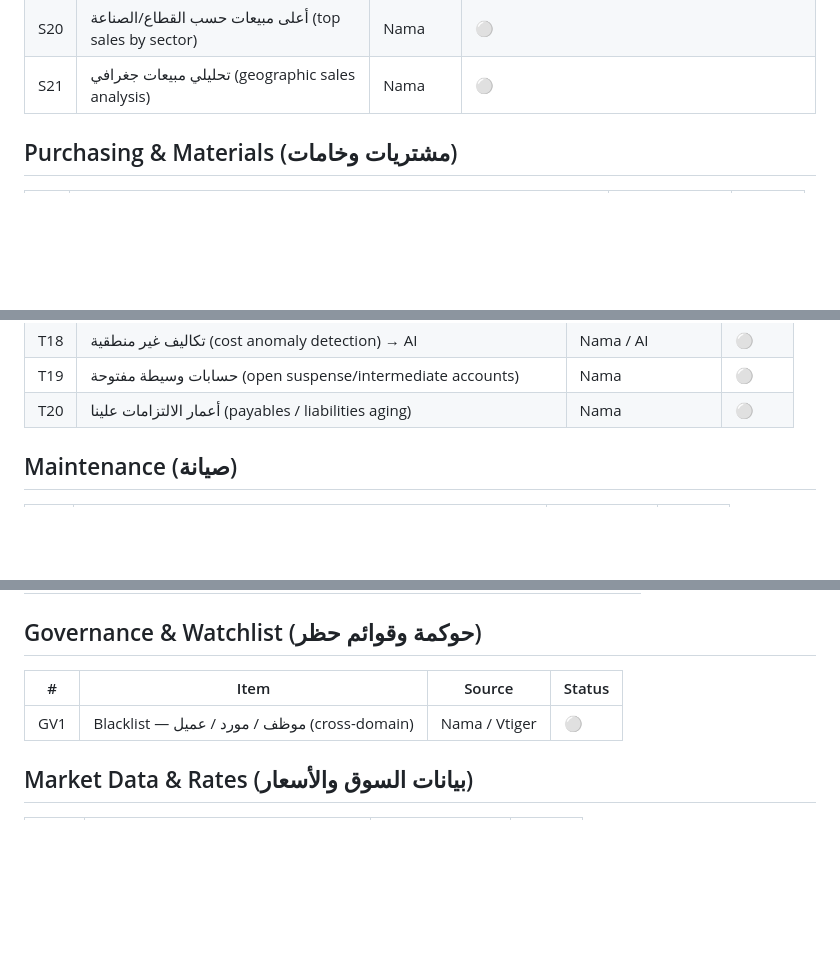
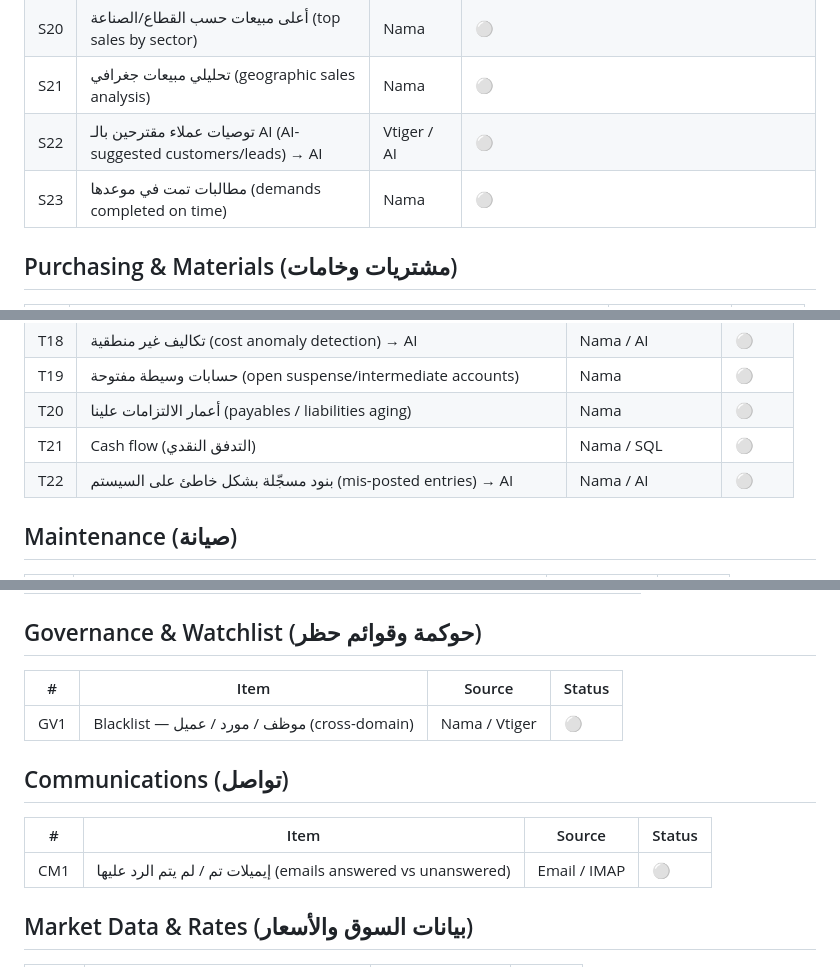
Before and after one commit to AbdelrhmanAbdelkafy/stlix-gateway, a Markdown page: BACKLOG.md, 3 parts joined by grey strips. GitHub-like rendering; blank space fills up the shorter version.

Commit message:
Backlog: AI recommendations, cash flow, email SLA, health score, turnover
- P8 AI reorder recommendations, S22 AI-suggested customers (both AI-driven).
- T21 cash flow, T22 mis-posted entries detection (AI).
- S23 demands completed on time. H19 employee turnover.
- G3 "How healthy are we?" executive health score (AI).
- New Communications domain: CM1 email answered/unanswered SLA.

Co-Authored-By: Claude Opus 4.8 <noreply@anthropic.com>

```diff
--- a/BACKLOG.md
+++ b/BACKLOG.md
@@ -43,6 +43,8 @@ Status: 🟢 live · 🟡 next · ⚪ planned
 | S19 | أقل سعر بيع لعميل معيّن — حدّ أدنى مبني على شراءنا منه (per-customer price floor) | Nama | ⚪ |
 | S20 | أعلى مبيعات حسب القطاع/الصناعة (top sales by sector) | Nama | ⚪ |
 | S21 | تحليلي مبيعات جغرافي (geographic sales analysis) | Nama | ⚪ |
+| S22 | توصيات عملاء مقترحين بالـ AI (AI-suggested customers/leads) → AI | Vtiger / AI | ⚪ |
+| S23 | مطالبات تمت في موعدها (demands completed on time) | Nama | ⚪ |
 
 ## Purchasing & Materials (مشتريات وخامات)
 | # | Item | Source | Status |
@@ -78,6 +81,8 @@ Status: 🟢 live · 🟡 next · ⚪ planned
 | T18 | تكاليف غير منطقية (cost anomaly detection) → AI | Nama / AI | ⚪ |
 | T19 | حسابات وسيطة مفتوحة (open suspense/intermediate accounts) | Nama | ⚪ |
 | T20 | أعمار الالتزامات علينا (payables / liabilities aging) | Nama | ⚪ |
+| T21 | Cash flow (التدفق النقدي) | Nama / SQL | ⚪ |
+| T22 | بنود مسجّلة بشكل خاطئ على السيستم (mis-posted entries) → AI | Nama / AI | ⚪ |
 
 ## Maintenance (صيانة)
 | # | Item | Source | Status |
@@ -173,6 +179,11 @@ Status: 🟢 live · 🟡 next · ⚪ planned
 |---|------|--------|--------|
 | GV1 | Blacklist — موظف / مورد / عميل (cross-domain) | Nama / Vtiger | ⚪ |
 
+## Communications (تواصل)
+| # | Item | Source | Status |
+|---|------|--------|--------|
+| CM1 | إيميلات تم / لم يتم الرد عليها (emails answered vs unanswered) | Email / IMAP | ⚪ |
+
 ## Market Data & Rates (بيانات السوق والأسعار)
 | # | Item | Source | Status |
 |---|------|--------|--------|
```
Also changed, not shown: other parts of BACKLOG.md (+3 -0 lines).
